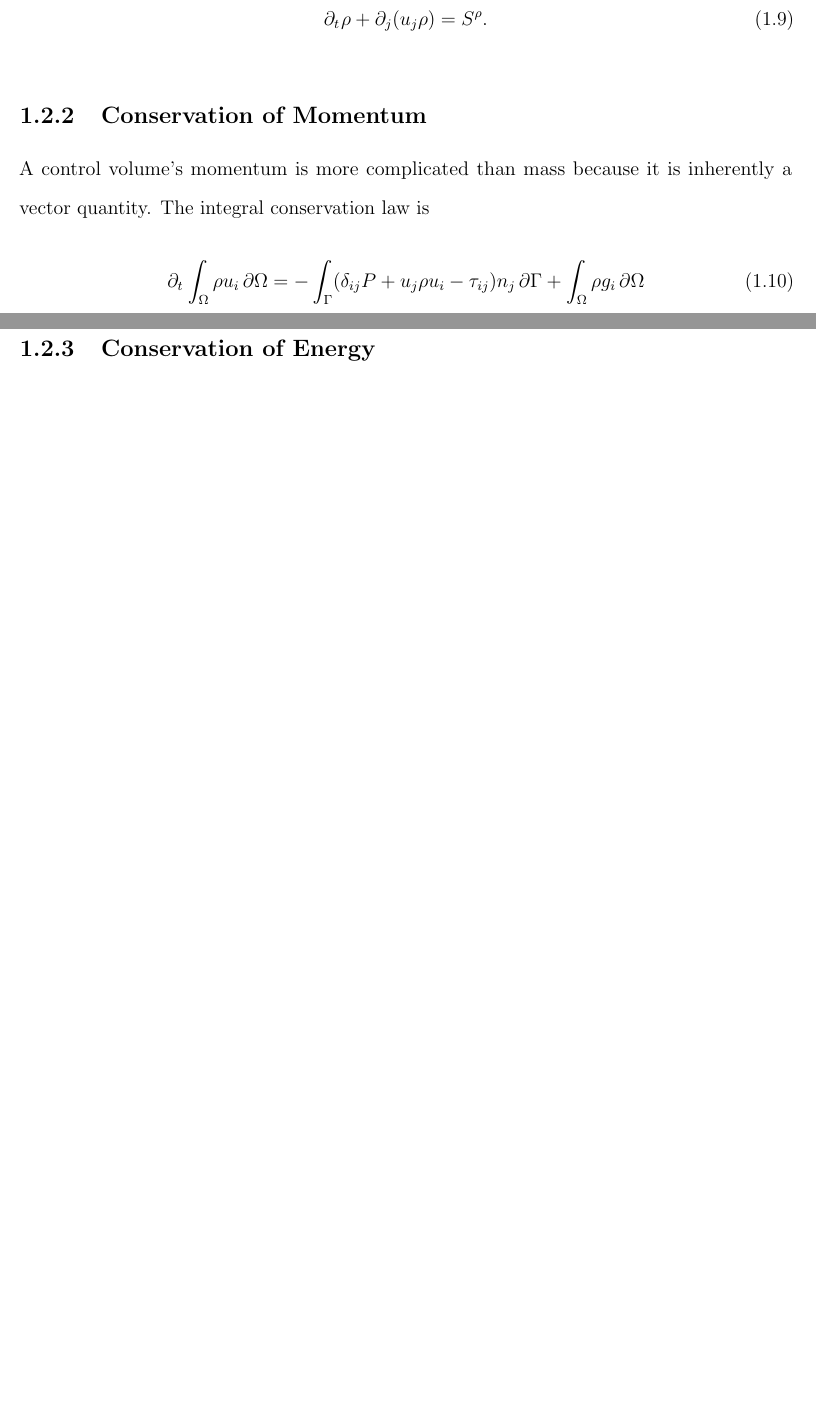
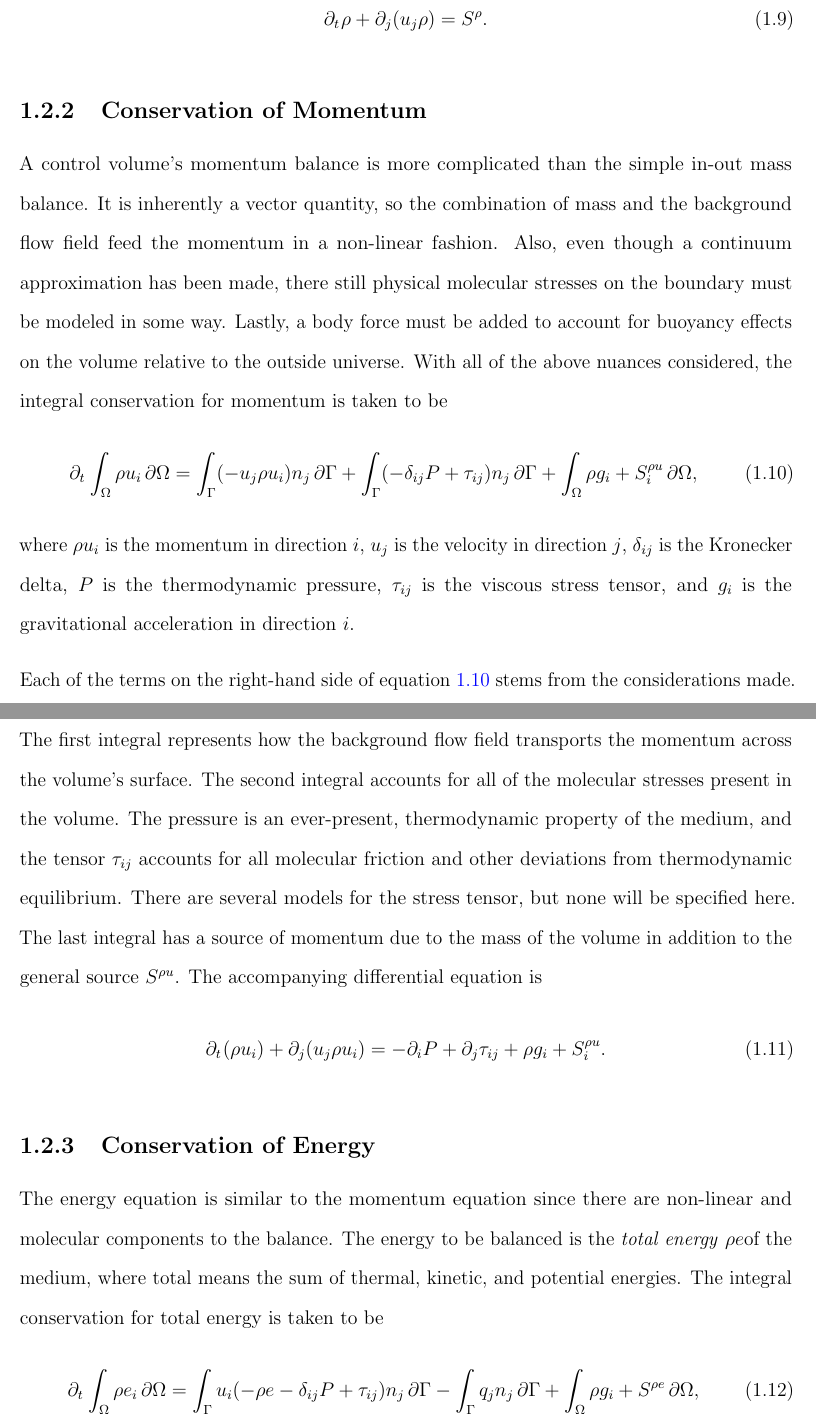
Before and after one commit to troyhaskin/Dissertation, a LaTeX thesis (Pieces/DerivationOfControlVolumeEquations/Main.tex): two parts of pages 5 and 6 of 7 before the commit and two parts of pages 5 and 6 of 8 after it, joined at a grey line, cut so that both start at the same text, the shorter picture padded with empty space. Compiled offline with pdfLaTeX.

Commit message:
Finished CoP; started CoE

```diff
--- a/Pieces/DerivationOfControlVolumeEquations/Main.tex
+++ b/Pieces/DerivationOfControlVolumeEquations/Main.tex
@@ -152,18 +152,38 @@ with the more familiar differential form being
 \end{equation}
 
 \subsection{Conservation of Momentum}
-A control volume's momentum is more complicated than mass because it is inherently a vector quantity.
-The integral conservation law is
+A control volume's momentum balance is more complicated than the simple in-out mass balance.
+It is inherently a vector quantity, so the combination of mass and the background flow field feed the momentum in a non-linear fashion.
+Also, even though a continuum approximation has been made, there still physical molecular stresses on the boundary must be modeled in some way.
+Lastly, a body force must be added to account for buoyancy effects on the volume relative to the outside universe.
+With all of the above nuances considered, the integral conservation for momentum is taken to be
 \begin{equation}
-    \pdt \IntV \rho u_i \dV = -\IntS (\delta_{ij} P +  u_j \rho u_i - \tau_{ij}) n_j \dS + \IntV \rho g_i \dV
+    \pdt \IntV \rho u_i \dV = \IntS (-u_j \rho u_i) n_j \dS + \IntS (-\delta_{ij} P + \tau_{ij}) n_j \dS + \IntV \rho g_i + S^{\rho{u}}_i \dV,
+    \label{Eqn:IntegralCoP}
+\end{equation}
+where $\rho{u_i}$ is the momentum in direction $i$, $u_j$ is the velocity in direction $j$, $\delta_{ij}$ is the Kronecker delta, $P$ is the thermodynamic pressure, $\tau_{ij}$ is the viscous stress tensor, and $g_i$ is the gravitational acceleration in direction $i$.
+
+Each of the terms on the right-hand side of \cref{Eqn:IntegralCoP} stems from the considerations made.
+The first integral represents how the background flow field transports the momentum across the volume's surface.
+The second integral accounts for all of the molecular stresses present in the volume.
+The pressure is an ever-present, thermodynamic property of the medium, and the tensor $\tau_{ij}$ accounts for all molecular friction and other deviations from thermodynamic equilibrium.
+There are several models for the stress tensor, but none will be specified here.
+The last integral has a source of momentum due to the mass of the volume in addition to the general source $S^{\rho{u}}$.
+The accompanying differential equation is
+\begin{equation}
+    \pdt (\rho u_i) + \pdj(u_j \rho u_i) = -\pdi P + \pdj\tau_{ij} + \rho g_i + S^{\rho{u}}_i.
 \end{equation}
 
 
 
-
 \subsection{Conservation of Energy}
-
-
+The energy equation is similar to the momentum equation since there are non-linear and molecular components to the balance.
+The energy to be balanced is the \textit{total energy} $\rho{e}$of the medium, where total means the sum of thermal, kinetic, and potential energies.
+The integral conservation for total energy is taken to be
+\begin{equation}
+    \pdt \IntV \rho e_i \dV = \IntS u_i (-\rho e - \delta_{ij}P + \tau_{ij}) n_j \dS - \IntS q_j n_j\dS + \IntV \rho g_i + S^{\rho{e}} \dV,
+    \label{Eqn:IntegralCoE}
+\end{equation}
 
 
 
```
Also changed, not shown: Pieces/DerivationOfControlVolumeEquations/Main.pdf, Pieces/DerivationOfControlVolumeEquations/Main.tex (2 more changed lines).
